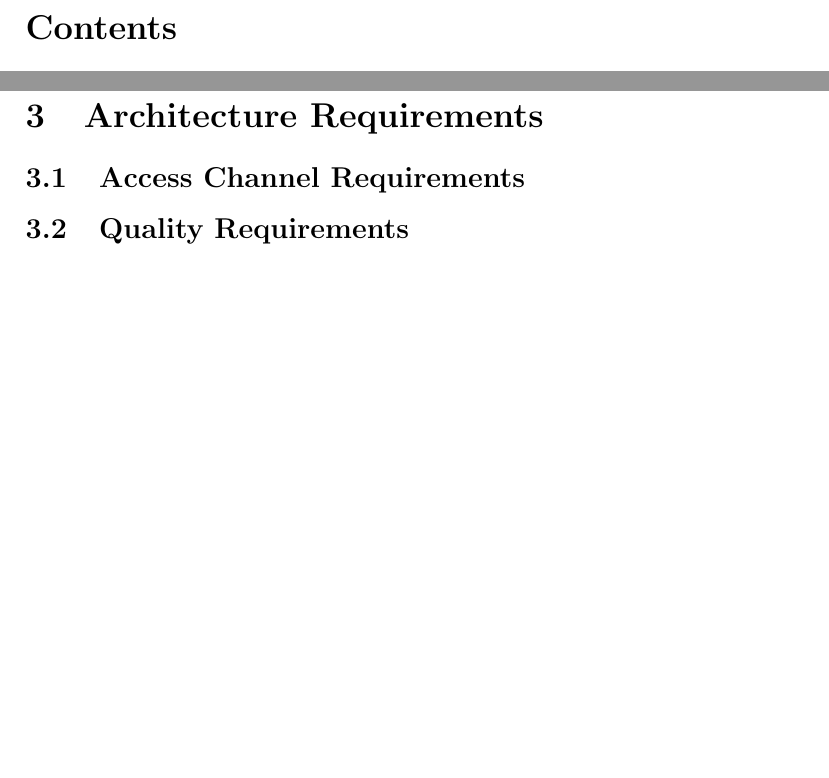
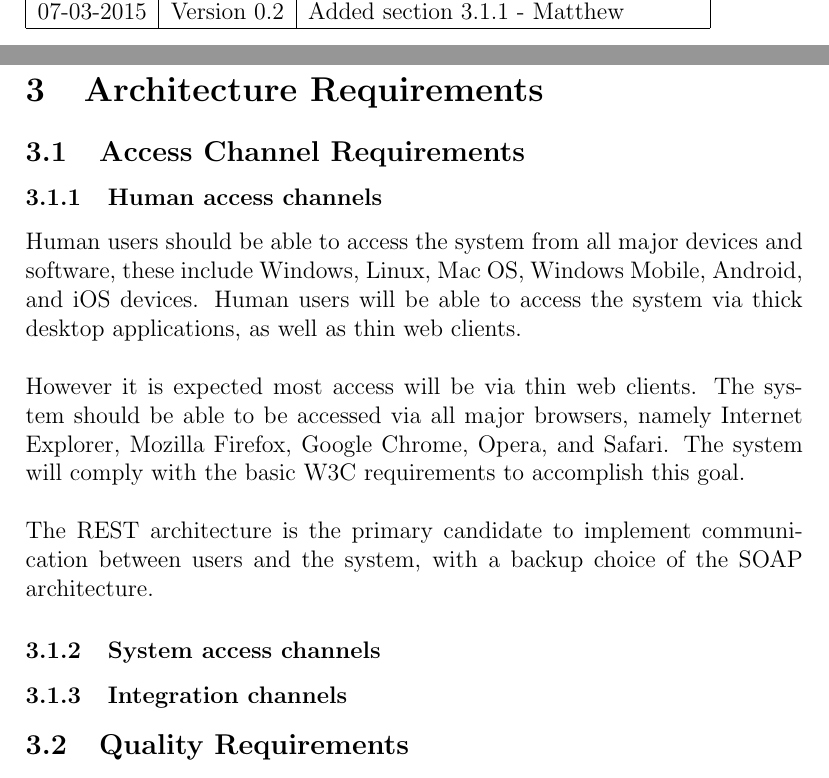
Before and after one commit to keagsthom/COS301_Group5B_Phase2, a LaTeX document (Tex_Layout/Architectural.tex): two parts of pages 3 and 5 of 7 before the commit and two parts of pages 2 and 5 of 8 after it, joined at a grey line, cut at the place of the change, the shorter picture padded with empty space. Compiled offline with pdfLaTeX.

Commit message:
Added section 3.1.1 - Human Access Channels
Added section 3.1.1. - Human Access channels, as well as the other
subsubsections. Updated version table to reflect my changes

```diff
--- a/Tex_Layout/Architectural.tex
+++ b/Tex_Layout/Architectural.tex
@@ -15,3 +16,5 @@ Date & Version & Description\\
+07-03-2015 & Version 0.2 & Added section 3.1.1 - Matthew\\
+\hline
 
 
 \end{tabular}
@@ -34,6 +37,13 @@ Date & Version & Description\\
 \section{Architecture Requirements}
 %Short description of following contents
 \subsection{Access Channel Requirements}
+\subsubsection{Human access channels}
+Human users should be able to access the system from all major devices and software, these include Windows, Linux, Mac OS, Windows Mobile, Android, and iOS devices. Human users will be able to access the system via thick desktop applications, as well as thin web clients.
+\\\\However it is expected most access will be via thin web clients.
+The system should be able to be accessed via all major browsers, namely Internet Explorer, Mozilla Firefox, Google Chrome, Opera, and Safari. The system will comply with the basic W3C requirements to accomplish this goal.
+\\\\The REST architecture is the primary candidate to implement communication between users and the system, with a backup choice of the SOAP architecture.
+\subsubsection{System access channels}
+\subsubsection{Integration channels}
 %Access Channel Requirements to be added - Abrie & Matthew
 \subsection{Quality Requirements}
 %Quality Requirements to be added - Keagan & Maret
```
Also changed, not shown: Tex_Layout/Architectural.pdf, Tex_Layout/Architectural.tex (3 more changed lines).
